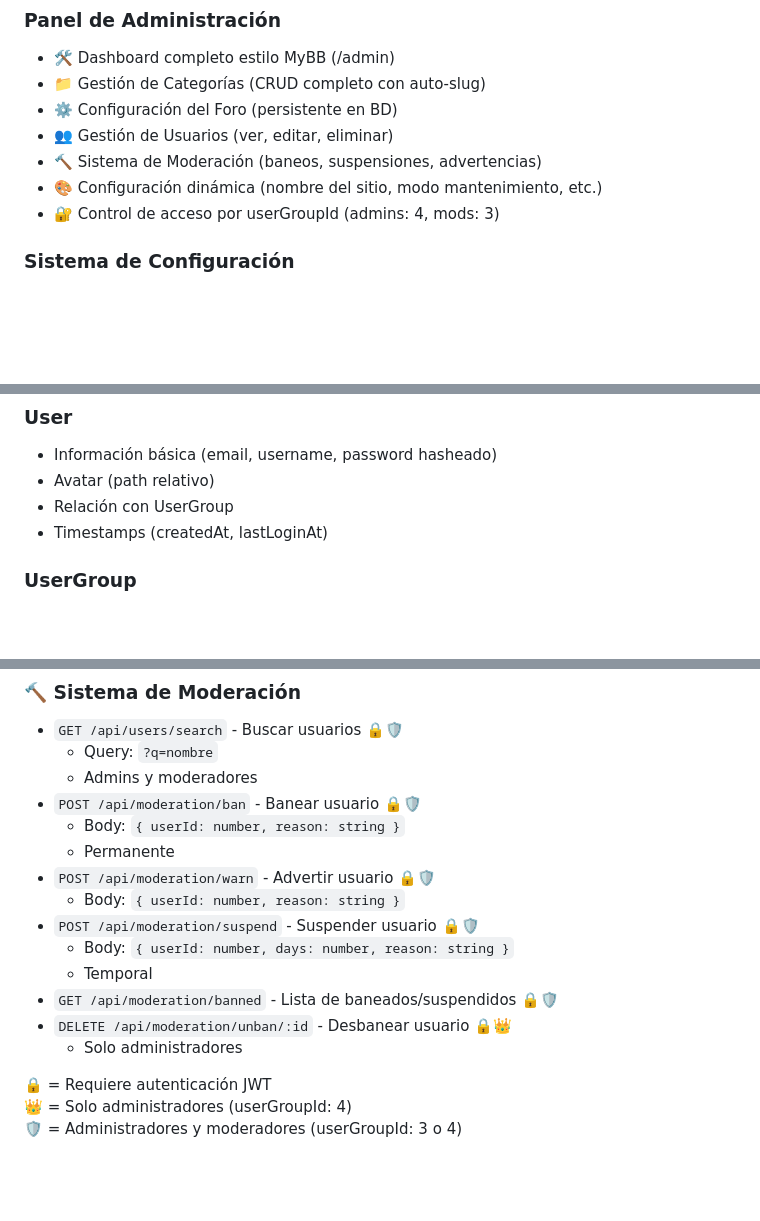
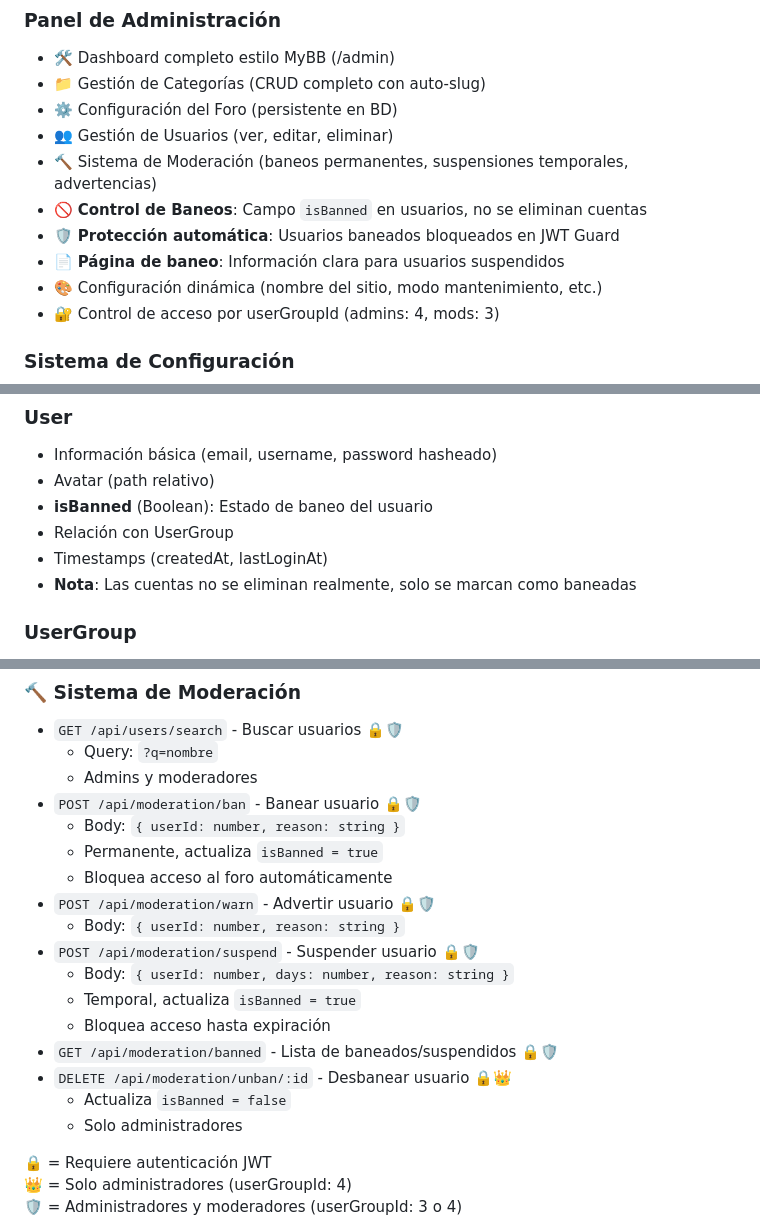
Before and after one commit to didonoso/chile-en-linea, a Markdown page: README.md, 3 parts joined by grey strips. GitHub-like rendering; blank space fills up the shorter version.

Commit message:
baneos, sistema de moderación, expulsión suspensión

```diff
--- a/README.md
+++ b/README.md
@@ -53,7 +53,10 @@ Aplicación de foro web moderna construida con NestJS, Prisma y PostgreSQL, con
 - 📁 Gestión de Categorías (CRUD completo con auto-slug)
 - ⚙️ Configuración del Foro (persistente en BD)
 - 👥 Gestión de Usuarios (ver, editar, eliminar)
-- 🔨 Sistema de Moderación (baneos, suspensiones, advertencias)
+- 🔨 Sistema de Moderación (baneos permanentes, suspensiones temporales, advertencias)
+- 🚫 **Control de Baneos**: Campo `isBanned` en usuarios, no se eliminan cuentas
+- 🛡️ **Protección automática**: Usuarios baneados bloqueados en JWT Guard
+- 📄 **Página de baneo**: Información clara para usuarios suspendidos
 - 🎨 Configuración dinámica (nombre del sitio, modo mantenimiento, etc.)
 - 🔐 Control de acceso por userGroupId (admins: 4, mods: 3)
 
@@ -191,8 +194,10 @@ chile-en-linea/
 ### User
 - Información básica (email, username, password hasheado)
 - Avatar (path relativo)
+- **isBanned** (Boolean): Estado de baneo del usuario
 - Relación con UserGroup
 - Timestamps (createdAt, lastLoginAt)
+- **Nota**: Las cuentas no se eliminan realmente, solo se marcan como baneadas
 
 ### UserGroup
 - 7 grupos predefinidos con colores
@@ -372,14 +377,17 @@ Las contribuciones son bienvenidas. Por favor abre un issue primero para discuti
   - Admins y moderadores
 - `POST /api/moderation/ban` - Banear usuario 🔒🛡️
   - Body: `{ userId: number, reason: string }`
-  - Permanente
+  - Permanente, actualiza `isBanned = true`
+  - Bloquea acceso al foro automáticamente
 - `POST /api/moderation/warn` - Advertir usuario 🔒🛡️
   - Body: `{ userId: number, reason: string }`
 - `POST /api/moderation/suspend` - Suspender usuario 🔒🛡️
   - Body: `{ userId: number, days: number, reason: string }`
-  - Temporal
+  - Temporal, actualiza `isBanned = true`
+  - Bloquea acceso hasta expiración
 - `GET /api/moderation/banned` - Lista de baneados/suspendidos 🔒🛡️
 - `DELETE /api/moderation/unban/:id` - Desbanear usuario 🔒👑
+  - Actualiza `isBanned = false`
   - Solo administradores
 
 🔒 = Requiere autenticación JWT
```
